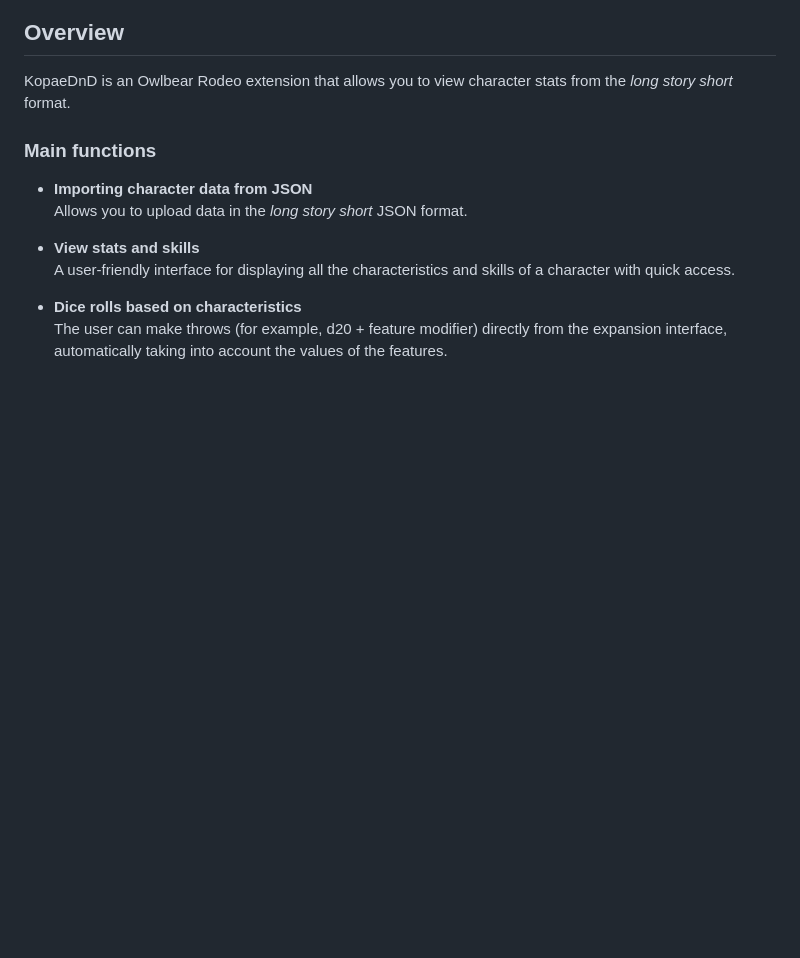
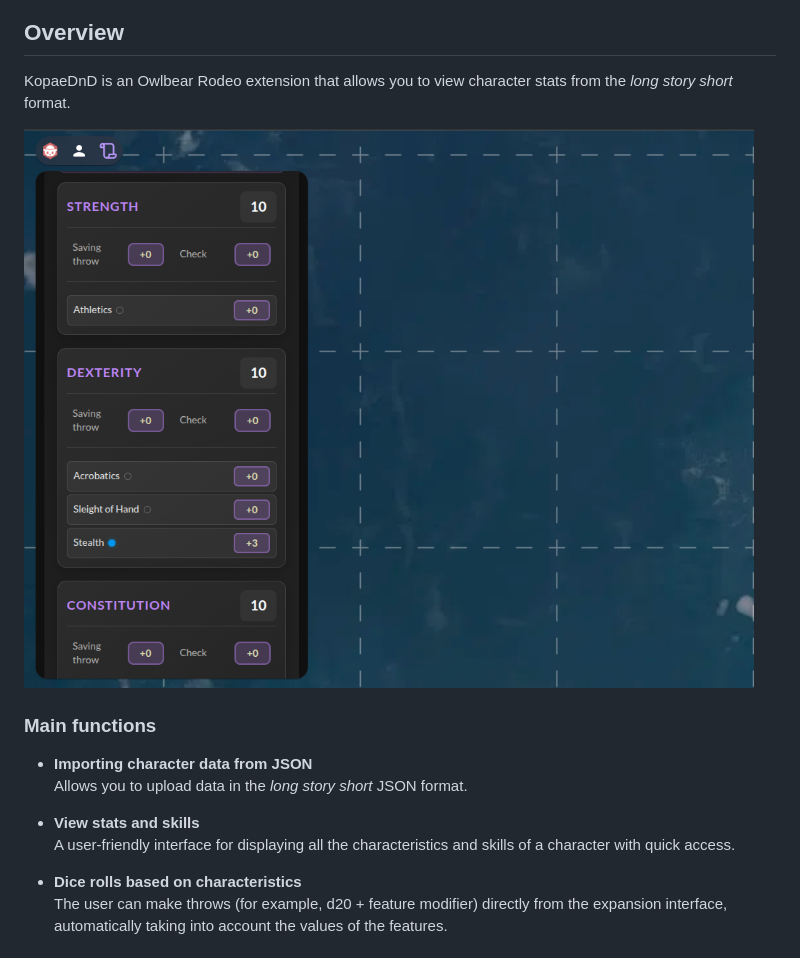
Before and after one commit to MrPokk/KopaeDnD, a Markdown page: README.md, the part around the change. GitHub-like rendering; pictures changed too: docs/header.png (added); blank space fills up the shorter version.

```diff
--- a/README.md
+++ b/README.md
@@ -3,7 +3,7 @@
 ## Overview
 KopaeDnD is an Owlbear Rodeo extension that allows you to view character stats from the *long story short* format.
 
-
+![Example](/docs/header.png)
 
 ### Main functions
 
```
